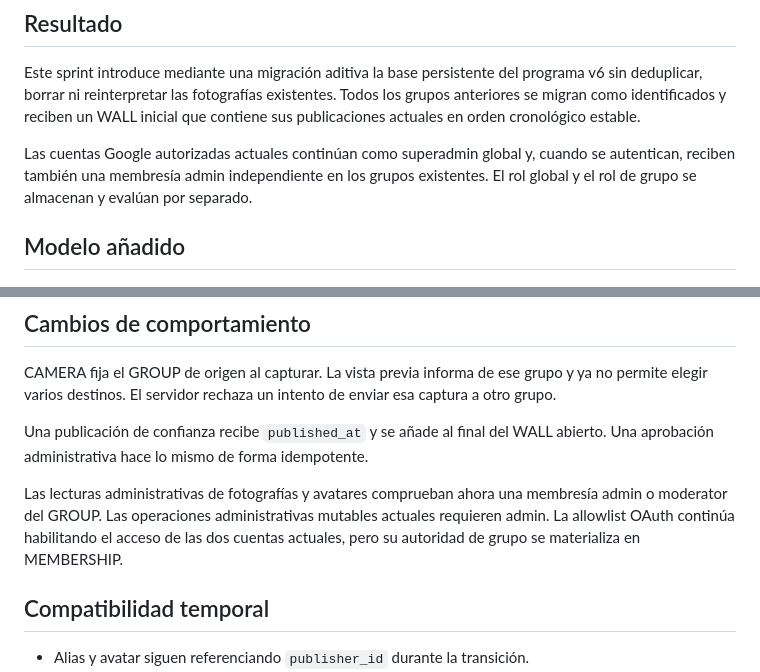
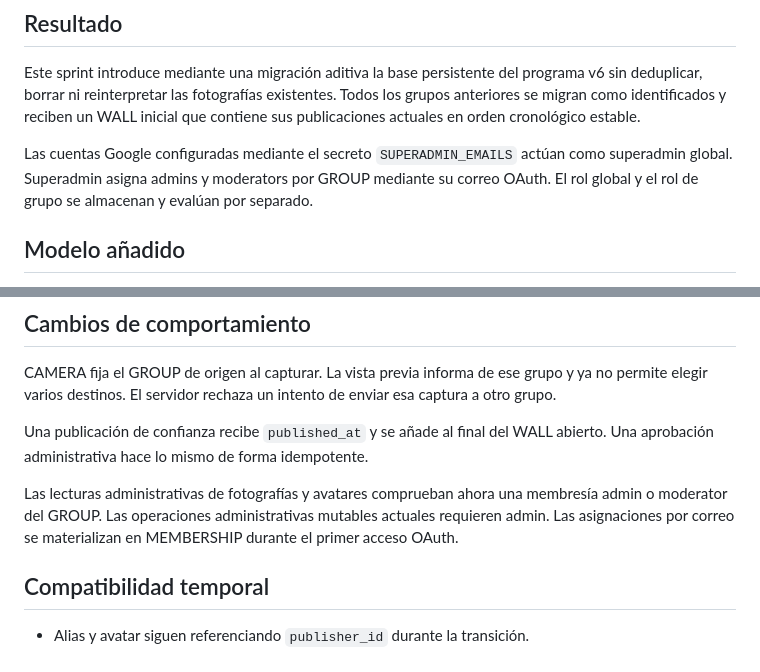
Before and after one commit to GofioDesign/PhoTown, a Markdown page: docs/sprint-1-v6-core.md, 2 parts joined by grey strips. Drawn GitHub-style.

Commit message:
Sprint 1 v6: update docs/sprint-1-v6-core.md

```diff
--- a/docs/sprint-1-v6-core.md
+++ b/docs/sprint-1-v6-core.md
@@ -4,7 +4,7 @@
 
 Este sprint introduce mediante una migración aditiva la base persistente del programa v6 sin deduplicar, borrar ni reinterpretar las fotografías existentes. Todos los grupos anteriores se migran como identificados y reciben un WALL inicial que contiene sus publicaciones actuales en orden cronológico estable.
 
-Las cuentas Google autorizadas actuales continúan como superadmin global y, cuando se autentican, reciben también una membresía admin independiente en los grupos existentes. El rol global y el rol de grupo se almacenan y evalúan por separado.
+Las cuentas Google configuradas mediante el secreto `SUPERADMIN_EMAILS` actúan como superadmin global. Superadmin asigna admins y moderators por GROUP mediante su correo OAuth. El rol global y el rol de grupo se almacenan y evalúan por separado.
 
 ## Modelo añadido
 
@@ -35,7 +35,7 @@ CAMERA fija el GROUP de origen al capturar. La vista previa informa de ese grupo
 
 Una publicación de confianza recibe `published_at` y se añade al final del WALL abierto. Una aprobación administrativa hace lo mismo de forma idempotente.
 
-Las lecturas administrativas de fotografías y avatares comprueban ahora una membresía admin o moderator del GROUP. Las operaciones administrativas mutables actuales requieren admin. La allowlist OAuth continúa habilitando el acceso de las dos cuentas actuales, pero su autoridad de grupo se materializa en MEMBERSHIP.
+Las lecturas administrativas de fotografías y avatares comprueban ahora una membresía admin o moderator del GROUP. Las operaciones administrativas mutables actuales requieren admin. Las asignaciones por correo se materializan en MEMBERSHIP durante el primer acceso OAuth.
 
 ## Compatibilidad temporal
 
```
